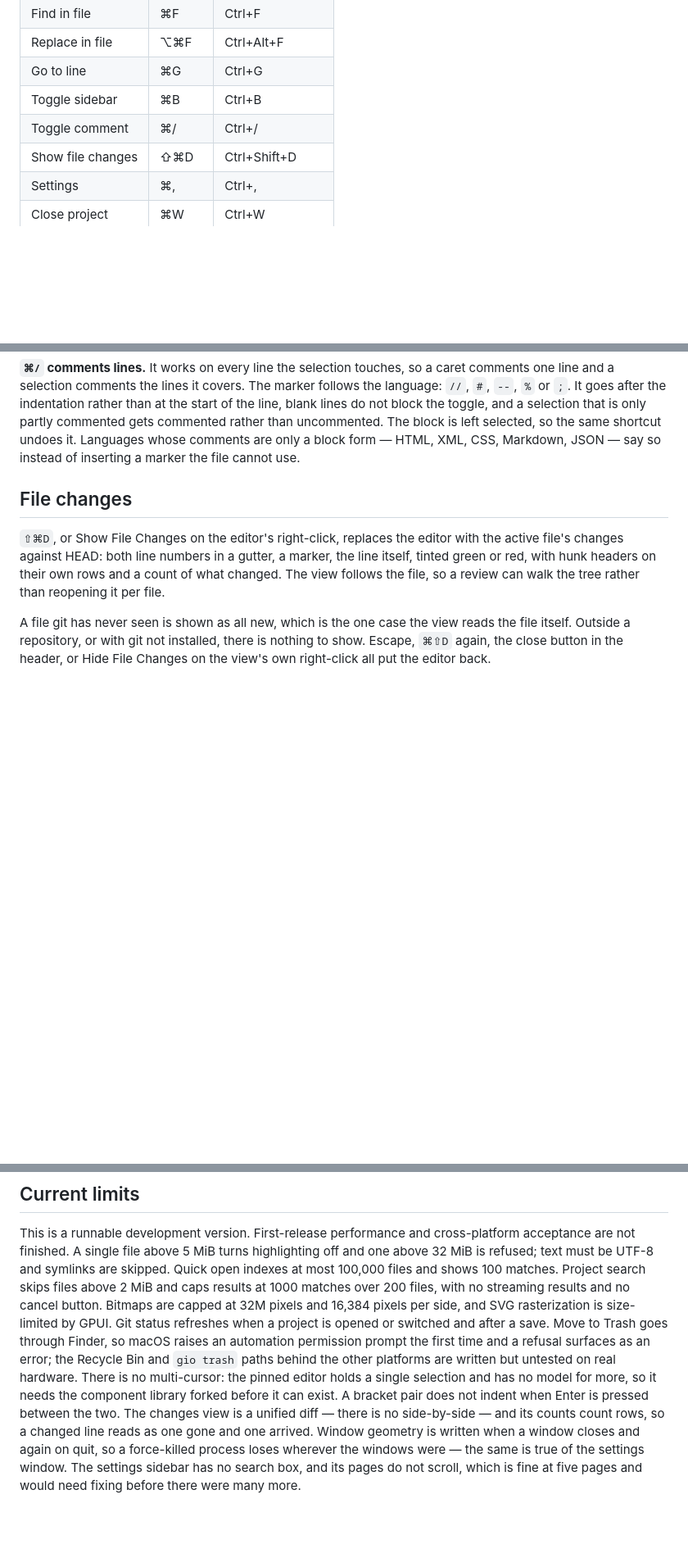
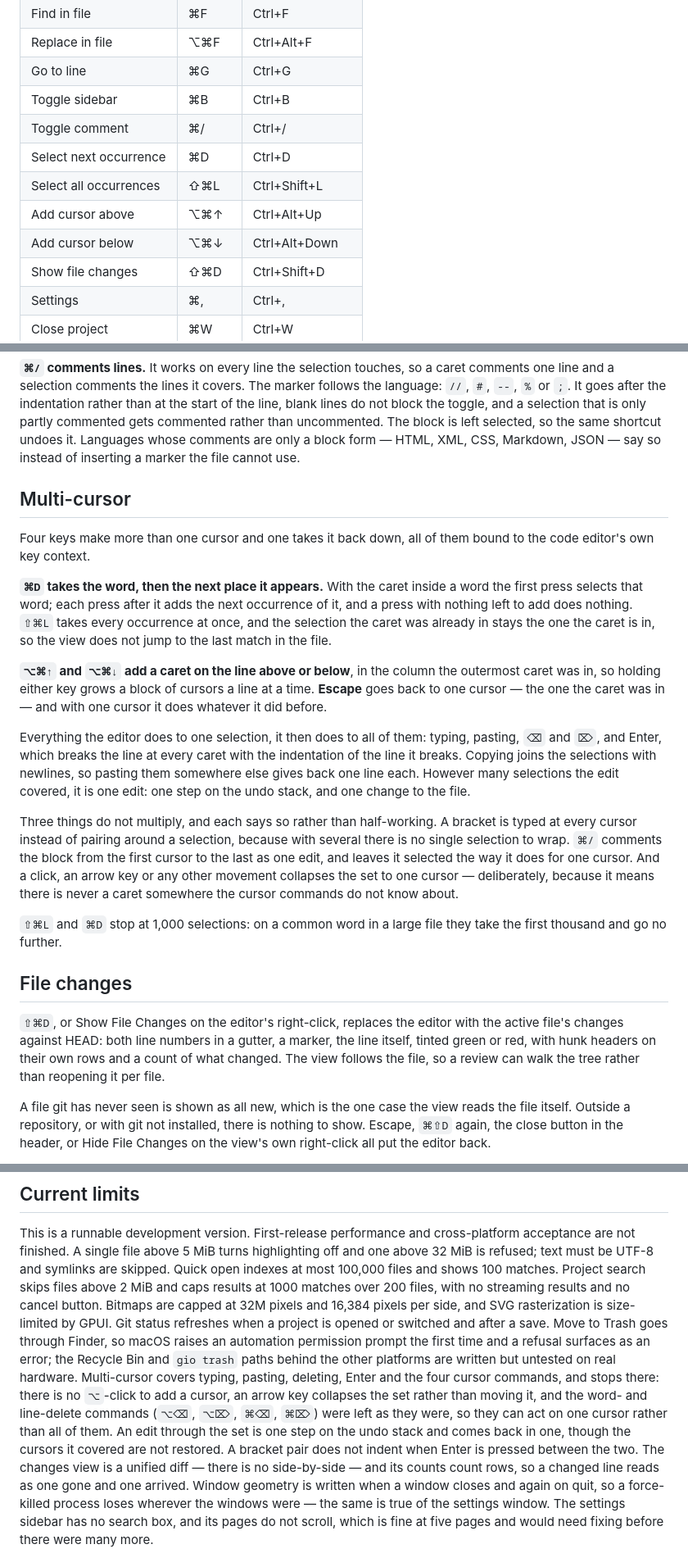
Before and after one commit to 08820048/folio, a Markdown page: README.md, 3 parts joined by grey strips. Shown at 82% size. Drawn GitHub-style; blank space fills up the shorter version.

Commit message:
docs: multi-cursor, and the round the progress file had missed
The README gains a Multi-cursor section and four rows in the shortcut table,
and its list of limits loses a claim that is no longer true: there is a
multi-cursor, and the fork of the component library it needed is in the tree.

`docs/开发进度.md` was last written on the 10th and had missed everything
since — the tree menu and its file operations, the English interface, the
settings window, the changes view, tabs, line comments and bracket pairing, the
About window, the vendored editor, and this. The test counts were the giveaway:
18 where there are now 51. The acceptance list is corrected the same way, and
says plainly that none of this round has been through a development build by
hand.

Co-Authored-By: Claude Opus 5 (1M context) <noreply@anthropic.com>

```diff
--- a/README.md
+++ b/README.md
@@ -50,6 +50,10 @@ does not survive a restart.
 | Go to line | ⌘G | Ctrl+G |
 | Toggle sidebar | ⌘B | Ctrl+B |
 | Toggle comment | ⌘/ | Ctrl+/ |
+| Select next occurrence | ⌘D | Ctrl+D |
+| Select all occurrences | ⇧⌘L | Ctrl+Shift+L |
+| Add cursor above | ⌥⌘↑ | Ctrl+Alt+Up |
+| Add cursor below | ⌥⌘↓ | Ctrl+Alt+Down |
 | Show file changes | ⇧⌘D | Ctrl+Shift+D |
 | Settings | ⌘, | Ctrl+, |
 | Close project | ⌘W | Ctrl+W |
@@ -204,6 +208,41 @@ toggle, and a selection that is only partly commented gets commented rather
 than uncommented. The block is left selected, so the same shortcut undoes it.
 Languages whose comments are only a block form — HTML, XML, CSS, Markdown,
 JSON — say so instead of inserting a marker the file cannot use.
+
+## Multi-cursor
+
+Four keys make more than one cursor and one takes it back down, all of them
+bound to the code editor's own key context.
+
+**`⌘D` takes the word, then the next place it appears.** With the caret inside
+a word the first press selects that word; each press after it adds the next
+occurrence of it, and a press with nothing left to add does nothing. `⇧⌘L`
+takes every occurrence at once, and the selection the caret was already in
+stays the one the caret is in, so the view does not jump to the last match in
+the file.
+
+**`⌥⌘↑` and `⌥⌘↓` add a caret on the line above or below**, in the column the
+outermost caret was in, so holding either key grows a block of cursors a line
+at a time. **Escape** goes back to one cursor — the one the caret was in — and
+with one cursor it does whatever it did before.
+
+Everything the editor does to one selection, it then does to all of them:
+typing, pasting, `⌫` and `⌦`, and Enter, which breaks the line at every caret
+with the indentation of the line it breaks. Copying joins the selections with
+newlines, so pasting them somewhere else gives back one line each. However many
+selections the edit covered, it is one edit: one step on the undo stack, and
+one change to the file.
+
+Three things do not multiply, and each says so rather than half-working. A
+bracket is typed at every cursor instead of pairing around a selection, because
+with several there is no single selection to wrap. `⌘/` comments the block from
+the first cursor to the last as one edit, and leaves it selected the way it
+does for one cursor. And a click, an arrow key or any other movement collapses
+the set to one cursor — deliberately, because it means there is never a caret
+somewhere the cursor commands do not know about.
+
+`⇧⌘L` and `⌘D` stop at 1,000 selections: on a common word in a large file they
+take the first thousand and go no further.
 
 ## File changes
 
@@ -434,12 +474,16 @@ size-limited by GPUI. Git status refreshes when a project is opened or switched
 and after a save. Move to Trash goes through Finder, so macOS raises an
 automation permission prompt the first time and a refusal surfaces as an error;
 the Recycle Bin and `gio trash` paths behind the other platforms are written
-but untested on real hardware. There is no multi-cursor: the pinned editor
-holds a single selection and has no model for more, so it needs the component
-library forked before it can exist. A bracket pair does not indent when Enter
-is pressed between the two. The changes view is a unified diff — there is no
-side-by-side — and its counts count rows, so a changed line reads as one gone
-and one arrived. Window geometry is written when a window closes
+but untested on real hardware. Multi-cursor covers typing, pasting, deleting,
+Enter and the four cursor commands, and stops there: there is no `⌥`-click to
+add a cursor, an arrow key collapses the set rather than moving it, and the
+word- and line-delete commands (`⌥⌫`, `⌥⌦`, `⌘⌫`, `⌘⌦`) were left as they
+were, so they can act on one cursor rather than all of them. An edit through
+the set is one step on the undo stack and comes back in one, though the cursors
+it covered are not restored. A bracket pair does not indent when Enter is
+pressed between the two. The changes view is a unified diff — there is no side-by-side — and its counts
+count rows, so a changed line reads as one gone and one arrived. Window
+geometry is written when a window closes
 and again on quit, so a force-killed process loses wherever the windows were —
 the same is true of the settings window. The settings sidebar has no search
 box, and its pages do not scroll, which is fine at five pages and would need
```
Also changed, not shown: other parts of README.md (+2 -1 lines), docs/开发进度.md (+15 -3 lines).
